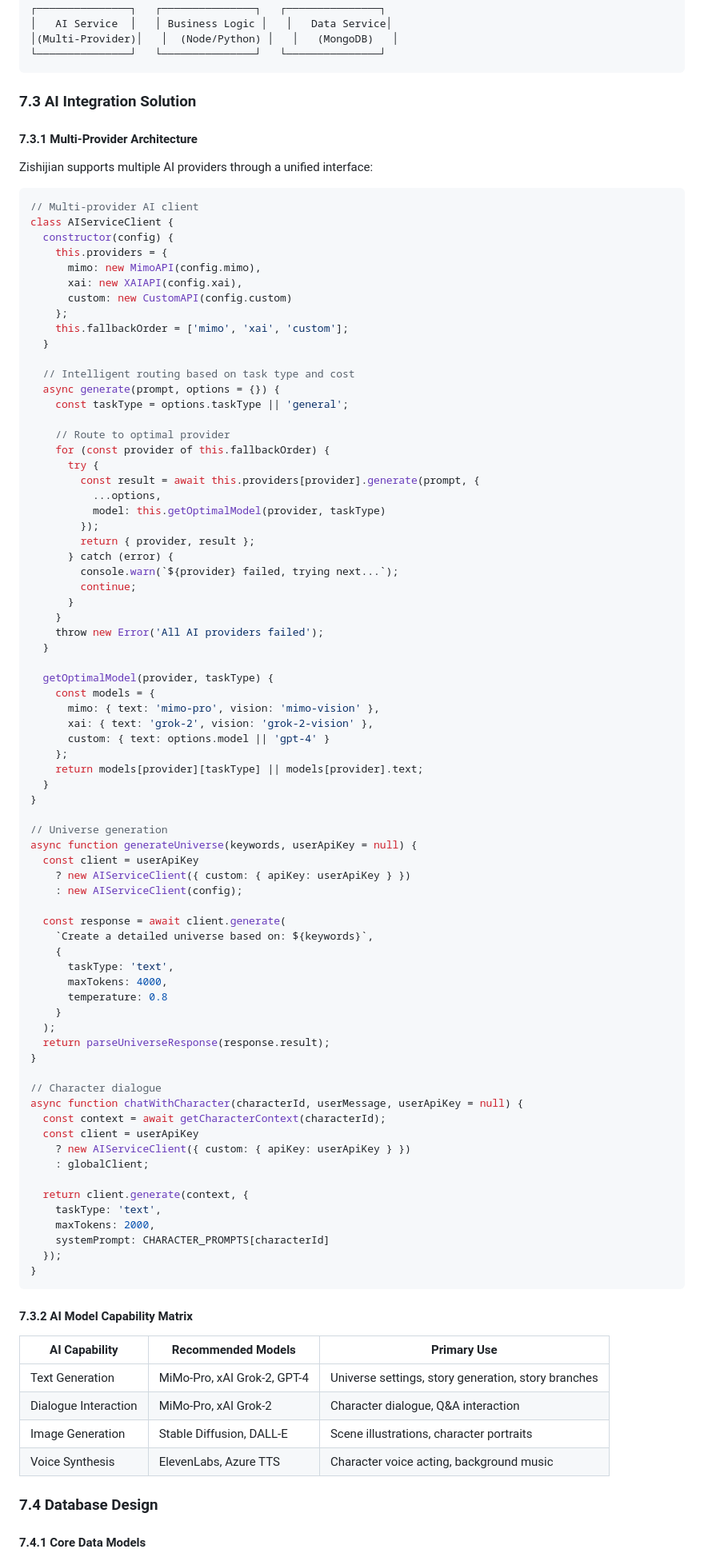
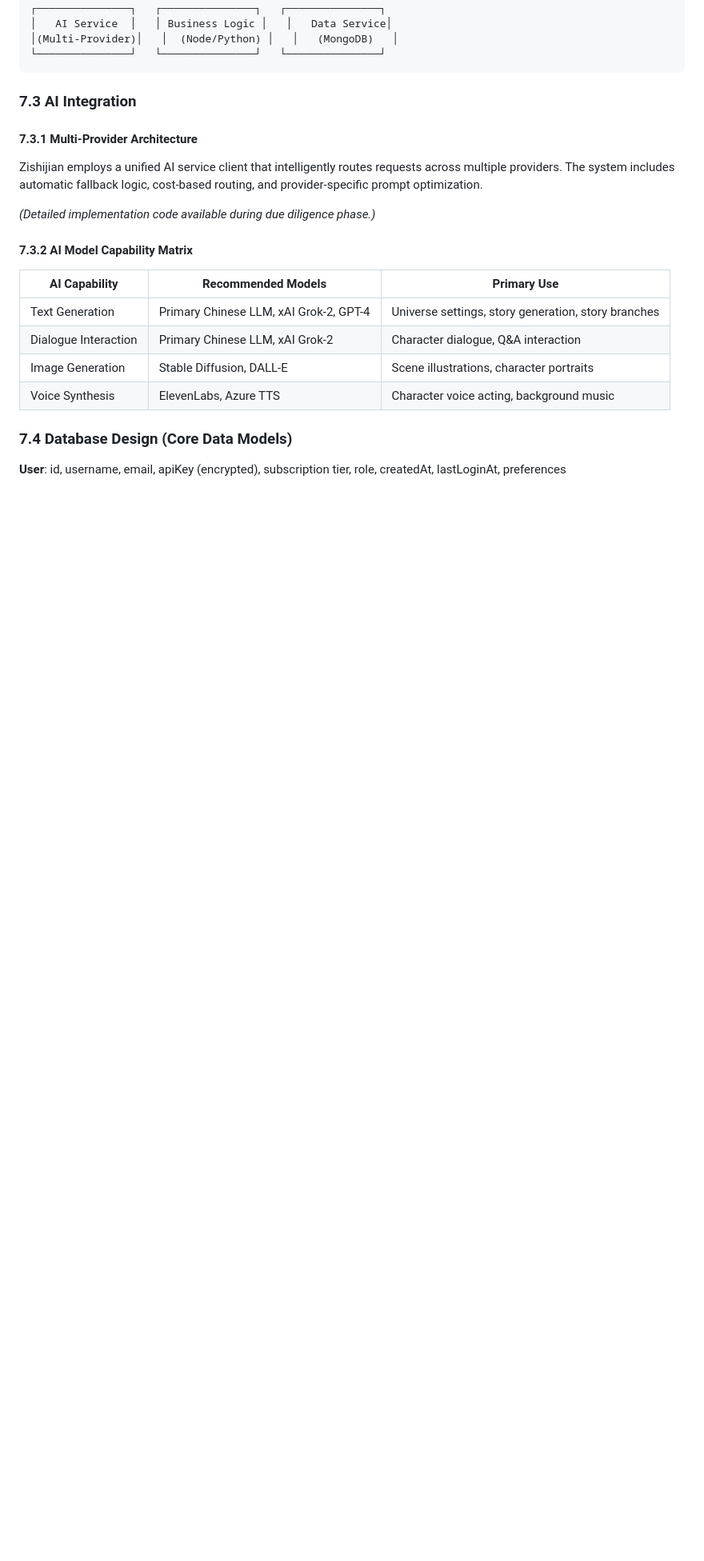
Before and after one commit to ticalzzt/zishijian, a Markdown page: docs/Zishijian_Investor_Whitepaper.md, the part around one of its changes. Shown at 80% size. Drawn GitHub-style; blank space fills up the shorter version.

````diff
--- a/docs/Zishijian_Investor_Whitepaper.md
+++ b/docs/Zishijian_Investor_Whitepaper.md
@@ -447,96 +419,24 @@ Mobile-first design:
 └───────────────┘   └───────────────┘   └───────────────┘
 ```
 
-### 7.3 AI Integration Solution
+### 7.3 AI Integration
 
 #### 7.3.1 Multi-Provider Architecture
 
-Zishijian supports multiple AI providers through a unified interface:
+Zishijian employs a unified AI service client that intelligently routes requests across multiple providers. The system includes automatic fallback logic, cost-based routing, and provider-specific prompt optimization.
 
-```javascript
-// Multi-provider AI client
-class AIServiceClient {
-  constructor(config) {
-    this.providers = {
-      mimo: new MimoAPI(config.mimo),
-      xai: new XAIAPI(config.xai),
-      custom: new CustomAPI(config.custom)
-    };
-    this.fallbackOrder = ['mimo', 'xai', 'custom'];
-  }
-
-  // Intelligent routing based on task type and cost
-  async generate(prompt, options = {}) {
-    const taskType = options.taskType || 'general';
-
-    // Route to optimal provider
-    for (const provider of this.fallbackOrder) {
-      try {
-        const result = await this.providers[provider].generate(prompt, {
-          ...options,
-          model: this.getOptimalModel(provider, taskType)
-        });
-        return { provider, result };
-      } catch (error) {
-        console.warn(`${provider} failed, trying next...`);
-        continue;
-      }
-    }
-    throw new Error('All AI providers failed');
-  }
-
-  getOptimalModel(provider, taskType) {
-    const models = {
-      mimo: { text: 'mimo-pro', vision: 'mimo-vision' },
-      xai: { text: 'grok-2', vision: 'grok-2-vision' },
-      custom: { text: options.model || 'gpt-4' }
-    };
-    return models[provider][taskType] || models[provider].text;
-  }
-}
-
-// Universe generation
-async function generateUniverse(keywords, userApiKey = null) {
-  const client = userApiKey
-    ? new AIServiceClient({ custom: { apiKey: userApiKey } })
-    : new AIServiceClient(config);
-
-  const response = await client.generate(
-    `Create a detailed universe based on: ${keywords}`,
-    {
-      taskType: 'text',
-      maxTokens: 4000,
-      temperature: 0.8
-    }
-  );
-  return parseUniverseResponse(response.result);
-}
-
-// Character dialogue
-async function chatWithCharacter(characterId, userMessage, userApiKey = null) {
-  const context = await getCharacterContext(characterId);
-  const client = userApiKey
-    ? new AIServiceClient({ custom: { apiKey: userApiKey } })
-    : globalClient;
-
-  return client.generate(context, {
-    taskType: 'text',
-    maxTokens: 2000,
-    systemPrompt: CHARACTER_PROMPTS[characterId]
-  });
-}
-```
+*(Detailed implementation code available during due diligence phase.)*
 
 #### 7.3.2 AI Model Capability Matrix
 
 | AI Capability | Recommended Models | Primary Use |
 |--------------|---------------------|-------------|
-| Text Generation | MiMo-Pro, xAI Grok-2, GPT-4 | Universe settings, story generation, story branches |
-| Dialogue Interaction | MiMo-Pro, xAI Grok-2 | Character dialogue, Q&A interaction |
+| Text Generation | Primary Chinese LLM, xAI Grok-2, GPT-4 | Universe settings, story generation, story branches |
+| Dialogue Interaction | Primary Chinese LLM, xAI Grok-2 | Character dialogue, Q&A interaction |
 | Image Generation | Stable Diffusion, DALL-E | Scene illustrations, character portraits |
 | Voice Synthesis | ElevenLabs, Azure TTS | Character voice acting, background music |
 
-### 7.4 Database Design
+### 7.4 Database Design (Core Data Models)
 
-#### 7.4.1 Core Data Models
+**User**: id, username, email, apiKey (encrypted), subscription tier, role, createdAt, lastLoginAt, preferences
 
````
Also changed, not shown: other parts of docs/Zishijian_Investor_Whitepaper.md (+210 -312 lines), .internal/MiMo_Application_Whitepaper.md (renamed from docs/MiMo_Application_Whitepaper.md).
